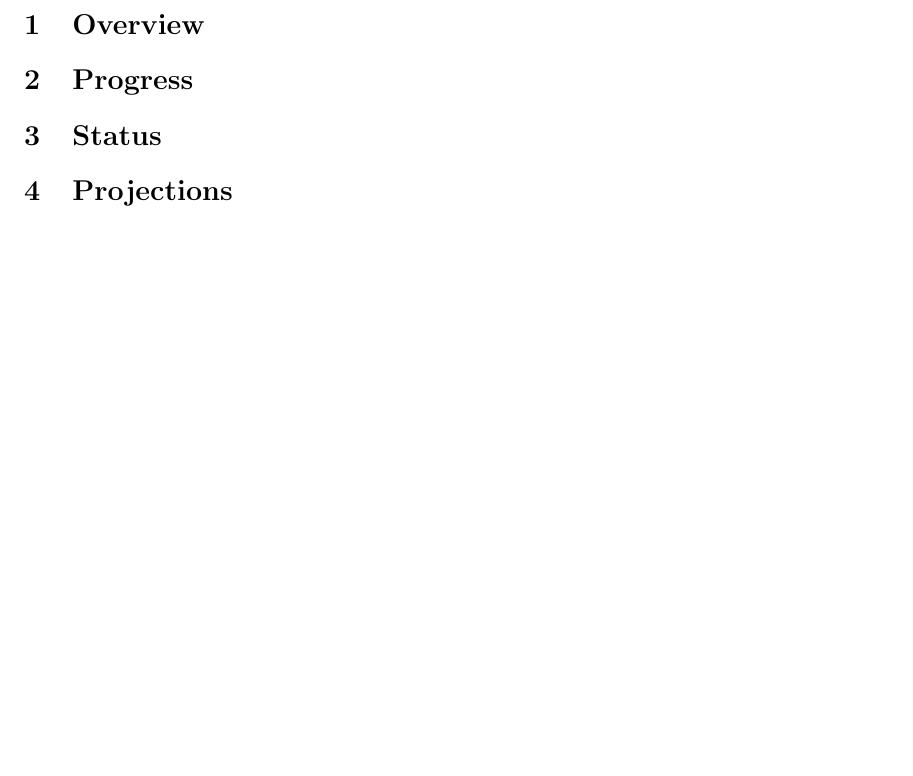
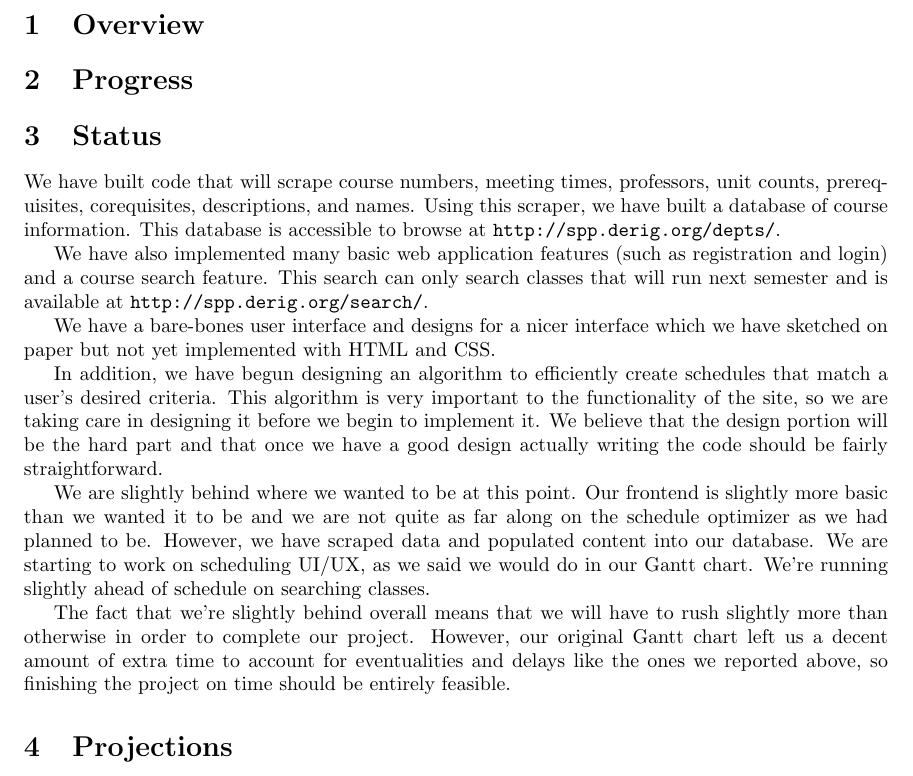
Before and after one commit to mserrano/scheduleplusplus, a LaTeX document (progress_report/progress_report.tex, which reads progress_report/status.tex): part of the page, cut so that both start at the same text, the shorter picture padded with empty space. Compiled offline with pdfLaTeX.

Commit message:
Wrote status section for progress report

```diff
--- a/progress_report/status.tex
+++ b/progress_report/status.tex
@@ -1 +1,33 @@
 \section{Status}
+We have built code that will scrape course numbers, meeting times,
+professors, unit counts, prerequisites, corequisites, descriptions, and names.
+Using this scraper, we have built a database of course information. This database
+is accessible to browse at \url{http://spp.derig.org/depts/}.
+
+We have also implemented many basic web application features (such as
+registration and login) and a course search feature. This search can only
+search classes that will run next semester and is available at
+\url{http://spp.derig.org/search/}.
+
+We have a bare-bones user interface and designs for a nicer interface which we
+have sketched on paper but not yet implemented with HTML and CSS.
+
+In addition, we have begun designing an algorithm to efficiently create schedules
+that match a user's desired criteria. This algorithm is very important to the
+functionality of the site, so we are taking care in designing it before we begin
+to implement it. We believe that the design portion will be the hard part and
+that once we have a good design actually writing the code should be fairly
+straightforward.
+
+We are slightly behind where we wanted to be at this point. Our
+frontend is slightly more basic than we wanted it to be and we
+are not quite as far along on the schedule optimizer as we had planned to be.
+However, we have scraped data and populated content into our database. We are
+starting to work on scheduling UI/UX, as we said we would do in our Gantt chart.
+We're running slightly ahead of schedule on searching classes.
+
+The fact that we're slightly behind overall means that we will have to rush
+slightly more than otherwise in order to complete our project. However, our
+original Gantt chart left us a decent amount of extra time to account for
+eventualities and delays like the ones we reported above, so finishing the
+project on time should be entirely feasible.
```
